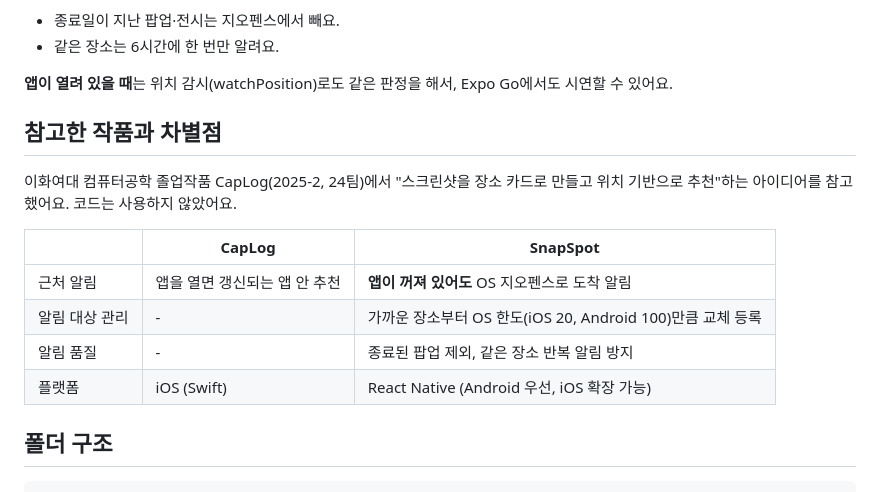
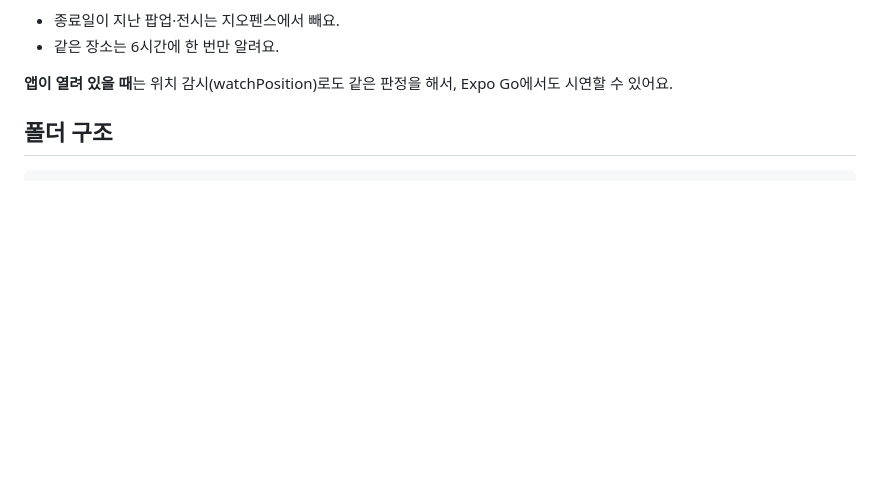
Before and after one commit to CAU-2026-2-capstone-5-team-8/snapspot, a Markdown page: README.md, the part around the change. Drawn GitHub-style; blank space fills up the shorter version.

Commit message:
README: remove reference-work section
Co-Authored-By: Claude Opus 5.5 <noreply@anthropic.com>

```diff
--- a/README.md
+++ b/README.md
@@ -33,17 +33,6 @@ SnapSpot은 스크린샷에서 장소를 뽑아 두었다가, 앱이 꺼져 있
 - 같은 장소는 6시간에 한 번만 알려요.
 
 **앱이 열려 있을 때**는 위치 감시(watchPosition)로도 같은 판정을 해서, Expo Go에서도 시연할 수 있어요.
-
-## 참고한 작품과 차별점
-
-이화여대 컴퓨터공학 졸업작품 CapLog(2025-2, 24팀)에서 "스크린샷을 장소 카드로 만들고 위치 기반으로 추천"하는 아이디어를 참고했어요. 코드는 사용하지 않았어요.
-
-| | CapLog | SnapSpot |
-|---|---|---|
-| 근처 알림 | 앱을 열면 갱신되는 앱 안 추천 | **앱이 꺼져 있어도** OS 지오펜스로 도착 알림 |
-| 알림 대상 관리 | - | 가까운 장소부터 OS 한도(iOS 20, Android 100)만큼 교체 등록 |
-| 알림 품질 | - | 종료된 팝업 제외, 같은 장소 반복 알림 방지 |
-| 플랫폼 | iOS (Swift) | React Native (Android 우선, iOS 확장 가능) |
 
 ## 폴더 구조
 
```
